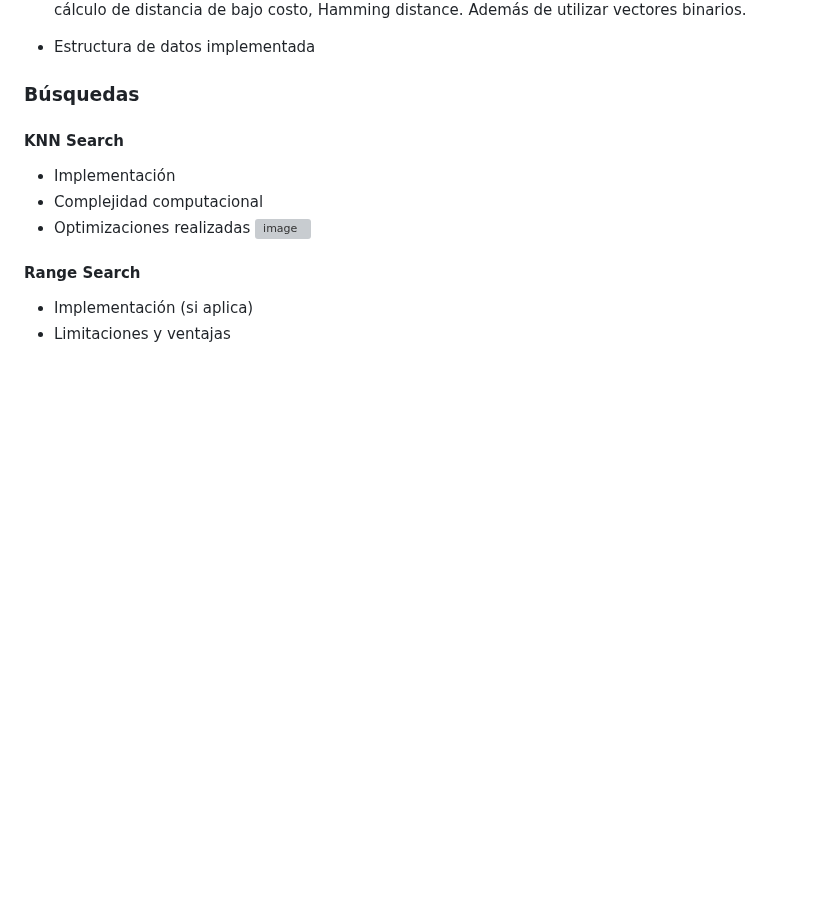
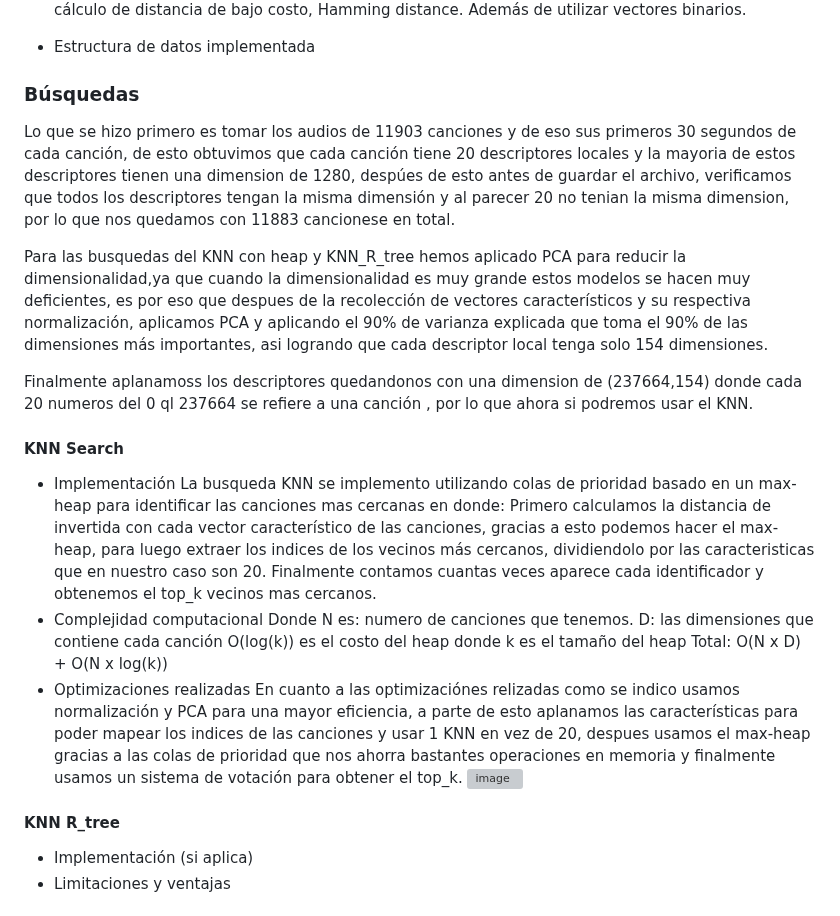
Before and after one commit to MitsuoMurakami/Proyecto_DB2, a Markdown page: README.md, the part around the change. Rendered like a GitHub page; blank space fills up the shorter version; grey boxes are pictures that could not be loaded.

Commit message:
actualizacion informe KNN lineal completo

```diff
--- a/README.md
+++ b/README.md
@@ -77,13 +77,26 @@ Un índice GIN almacena un conjunto de pares (clave, lista de contabilización),
 - Estructura de datos implementada
 
 ### Búsquedas
+Lo que se hizo primero es tomar los audios de 11903 canciones y de eso sus primeros 30 segundos de cada canción, de esto obtuvimos que cada canción tiene 20 descriptores locales  y la mayoria de estos descriptores tienen una dimension de 1280, despúes de esto antes de guardar el archivo, verificamos que todos los descriptores tengan la misma dimensión y al parecer 20 no tenian la misma dimension, por lo que nos quedamos con 11883 cancionese en total.
+
+
+Para las busquedas del KNN con heap y KNN_R_tree  hemos aplicado PCA para reducir la dimensionalidad,ya que cuando la dimensionalidad es muy grande estos modelos se hacen muy deficientes, es por eso que despues de la recolección de vectores característicos y su respectiva normalización, aplicamos PCA y aplicando el 90% de varianza explicada que toma el 90% de las dimensiones más importantes, asi logrando que cada descriptor local tenga solo 154 dimensiones.
+
+Finalmente aplanamoss los descriptores quedandonos con una dimension de (237664,154) donde cada 20 numeros del 0 ql 237664 se refiere a una canción , por lo que ahora si podremos usar el KNN.
 #### KNN Search
 - Implementación
+La busqueda KNN se implemento utilizando colas de prioridad basado en un max-heap para identificar las canciones mas cercanas en donde:
+Primero calculamos la distancia de invertida con cada vector característico de las canciones, gracias a esto podemos hacer el max-heap, para luego extraer los indices de los vecinos más cercanos, dividiendolo por las caracteristicas que en nuestro caso son 20. Finalmente contamos cuantas veces aparece cada identificador y obtenemos el top_k vecinos mas cercanos.
 - Complejidad computacional
+Donde N es: numero de canciones que tenemos.
+D: las dimensiones que contiene cada canción
+O(log(k)) es el costo del heap donde k es el tamaño del heap
+Total: O(N x D) + O(N x log(k))
 - Optimizaciones realizadas
+En cuanto a las optimizaciónes relizadas como se indico usamos normalización y PCA para una mayor eficiencia, a parte de esto aplanamos las características para poder mapear los indices de las canciones y usar 1 KNN en vez de 20, despues usamos el max-heap gracias a las colas de prioridad que nos ahorra bastantes operaciones en memoria y finalmente usamos un sistema de votación para obtener el top_k.
 ![image](https://github.com/user-attachments/assets/e2c73fcc-cfaf-40b3-9632-9dbe86480af6)
 
-#### Range Search
+#### KNN R_tree
 - Implementación (si aplica)
 - Limitaciones y ventajas
 
```
